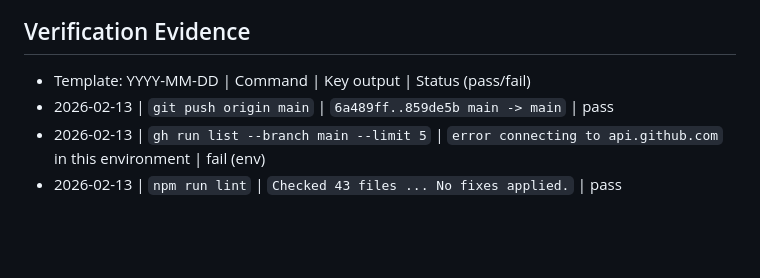
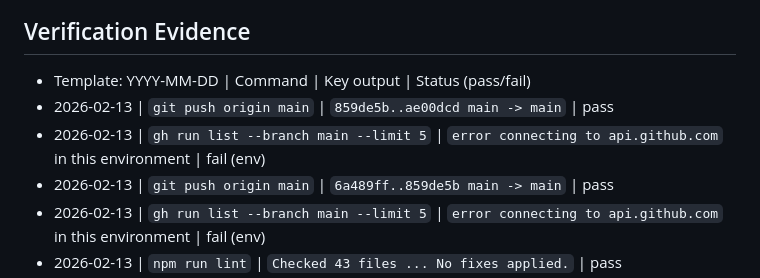
Before and after one commit to sarveshkapre/feed-jarvis, a Markdown page: PROJECT_MEMORY.md, the part around the change. Rendered like a GitHub page; blank space fills up the shorter version.

Commit message:
Append latest push and CI query evidence

```diff
--- a/PROJECT_MEMORY.md
+++ b/PROJECT_MEMORY.md
@@ -229,6 +229,8 @@
 
 ## Verification Evidence
 - Template: YYYY-MM-DD | Command | Key output | Status (pass/fail)
+- 2026-02-13 | `git push origin main` | `859de5b..ae00dcd main -> main` | pass
+- 2026-02-13 | `gh run list --branch main --limit 5` | `error connecting to api.github.com` in this environment | fail (env)
 - 2026-02-13 | `git push origin main` | `6a489ff..859de5b main -> main` | pass
 - 2026-02-13 | `gh run list --branch main --limit 5` | `error connecting to api.github.com` in this environment | fail (env)
 - 2026-02-13 | `npm run lint` | `Checked 43 files ... No fixes applied.` | pass
```
